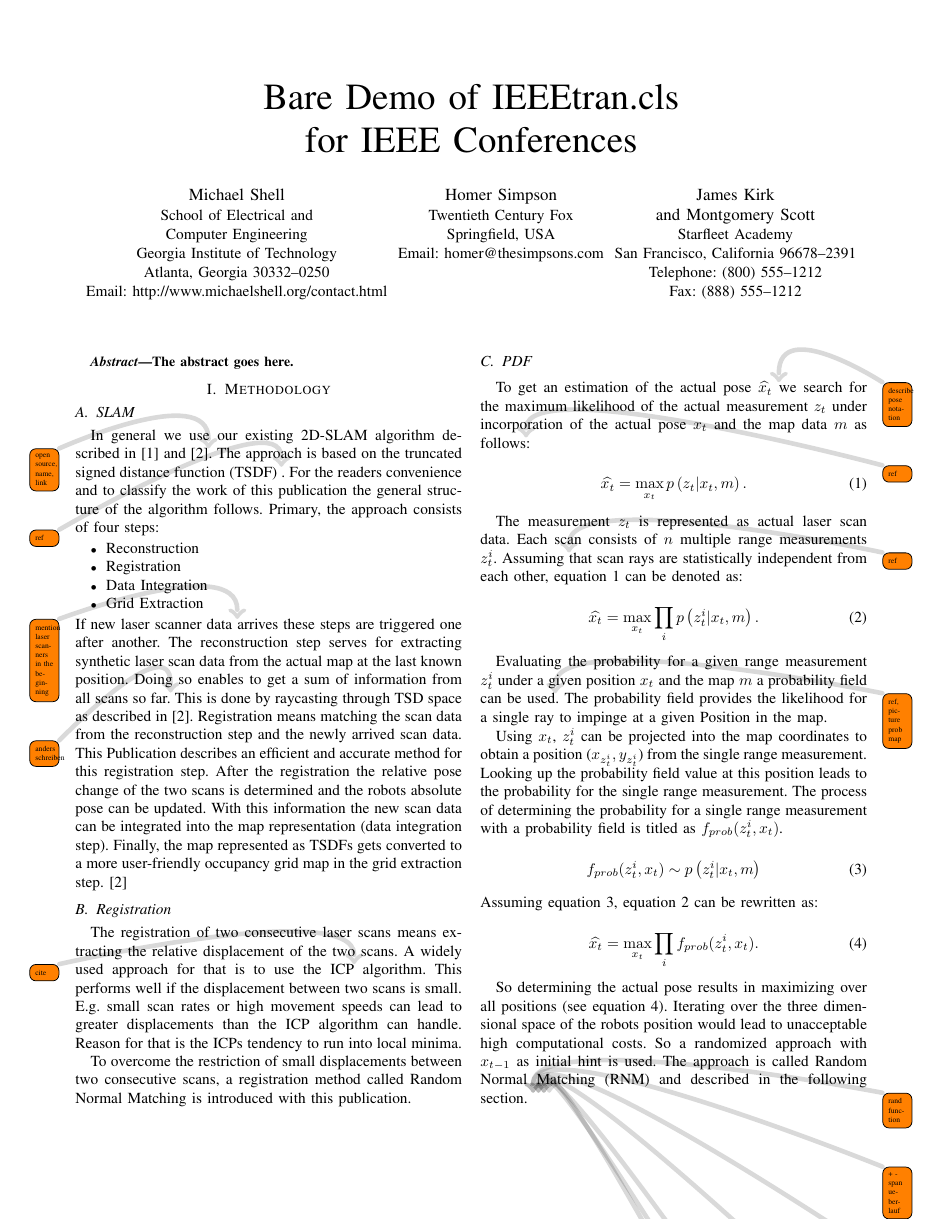
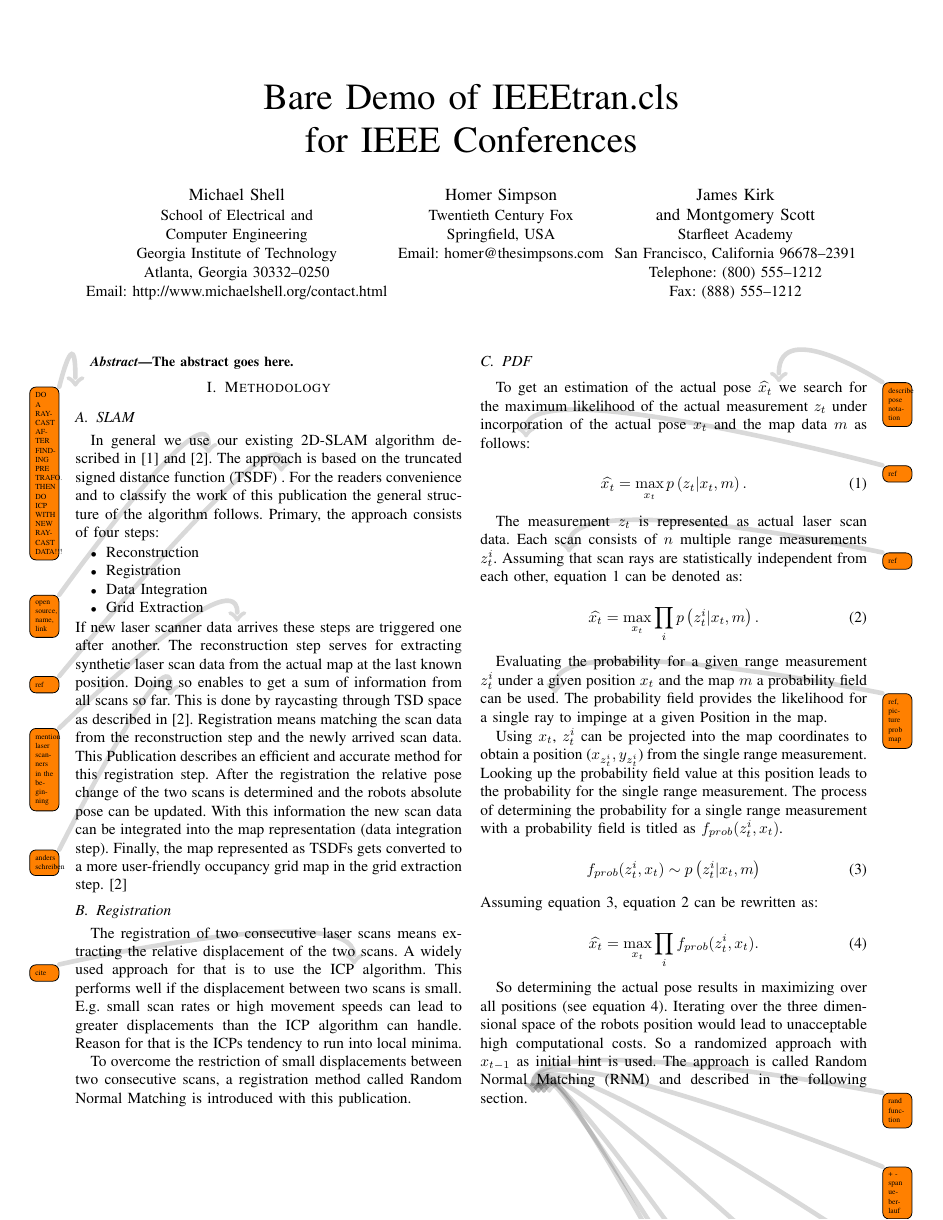
Before and after one commit to amndan/tsdPdfPaper, a LaTeX paper (latex/bare_conf.tex): page 1 of 2. Compiled offline with pdfLaTeX; a missing font is replaced by an installed copy or a similar font; a LaTeX package or settings file that is missing is left out.

Commit message:
added todonote

```diff
--- a/latex/bare_conf.tex
+++ b/latex/bare_conf.tex
@@ -402,6 +402,7 @@ The abstract goes here.
 \IEEEpeerreviewmaketitle
 
 \section{Methodology}
+\todo{DO A RAYCAST AFTER FINDING PRE TRAFO. THEN DO ICP WITH NEW RAYCAST DATA!!!}
 
 \subsection{SLAM}
 In general we use our existing 2D-SLAM algorithm described in \cite{Koch2015} and \cite{May2014}\todo{open source, name, link}. The approach is based on the truncated signed distance function (TSDF) \todo{ref}. For the readers convenience and to classify the work of this publication the general structure of the algorithm follows. Primary, the approach consists of four steps:
```
